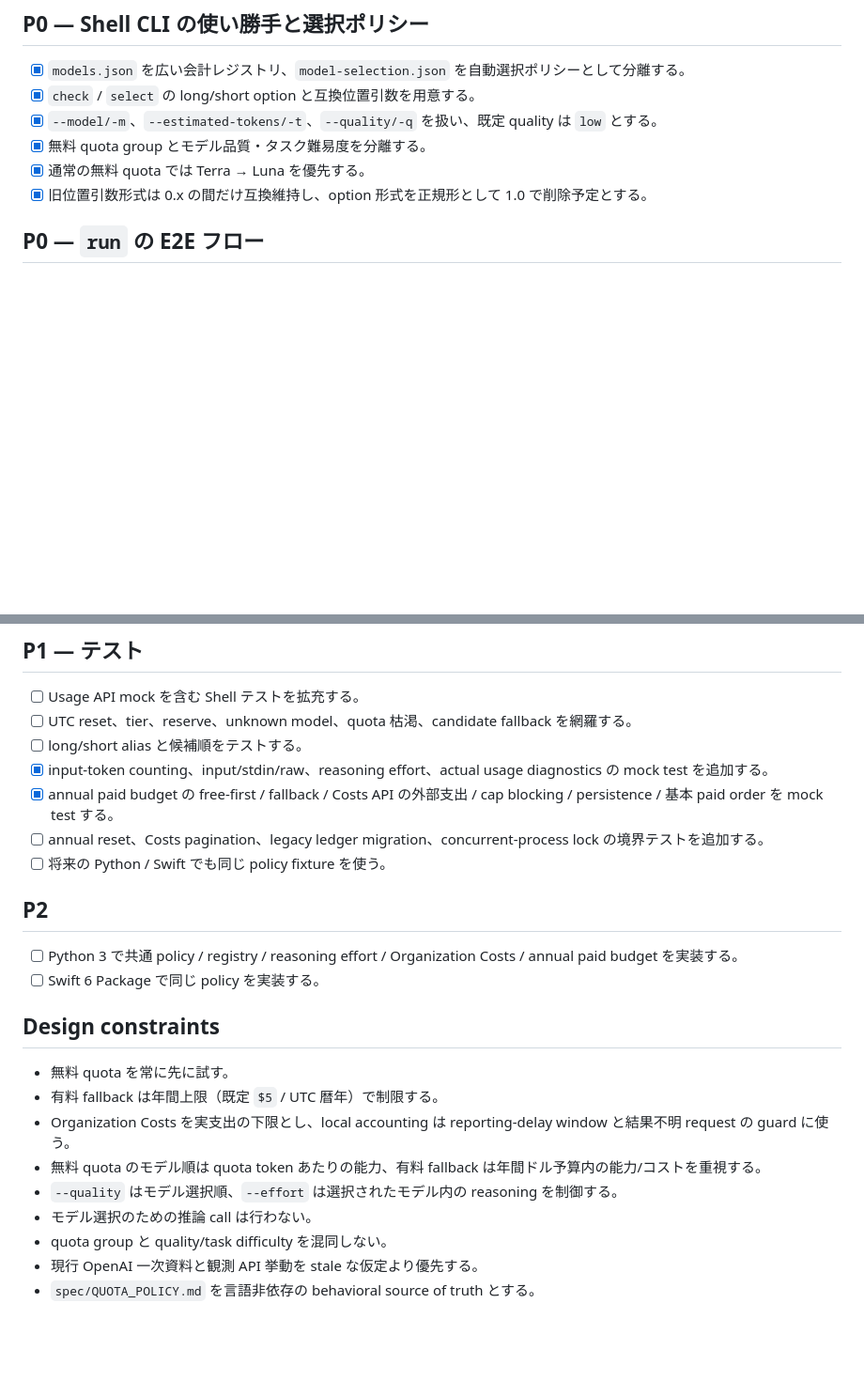
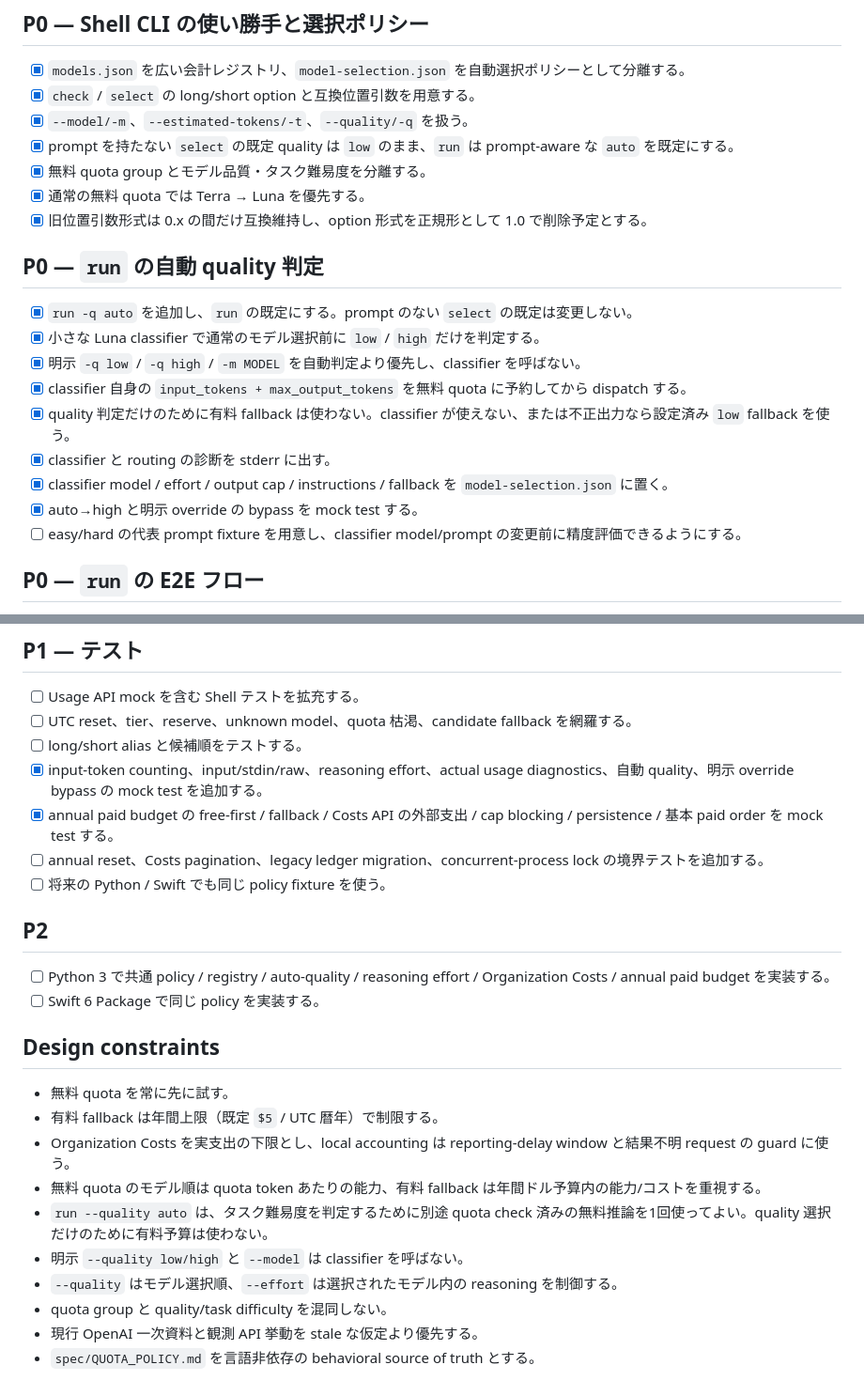
Before and after one commit to oqzl/OpenAIQuotaFuse, a Markdown page: docs-ja/TODO.md, 2 parts joined by grey strips. Shown at 94% size. GitHub-like rendering; blank space fills up the shorter version.

Commit message:
自動 quality 判定を TODO に反映

```diff
--- a/docs-ja/TODO.md
+++ b/docs-ja/TODO.md
@@ -6,10 +6,23 @@
 
 - [x] `models.json` を広い会計レジストリ、`model-selection.json` を自動選択ポリシーとして分離する。
 - [x] `check` / `select` の long/short option と互換位置引数を用意する。
-- [x] `--model/-m`、`--estimated-tokens/-t`、`--quality/-q` を扱い、既定 quality は `low` とする。
+- [x] `--model/-m`、`--estimated-tokens/-t`、`--quality/-q` を扱う。
+- [x] prompt を持たない `select` の既定 quality は `low` のまま、`run` は prompt-aware な `auto` を既定にする。
 - [x] 無料 quota group とモデル品質・タスク難易度を分離する。
 - [x] 通常の無料 quota では Terra → Luna を優先する。
 - [x] 旧位置引数形式は 0.x の間だけ互換維持し、option 形式を正規形として 1.0 で削除予定とする。
+
+## P0 — `run` の自動 quality 判定
+
+- [x] `run -q auto` を追加し、`run` の既定にする。prompt のない `select` の既定は変更しない。
+- [x] 小さな Luna classifier で通常のモデル選択前に `low` / `high` だけを判定する。
+- [x] 明示 `-q low` / `-q high` / `-m MODEL` を自動判定より優先し、classifier を呼ばない。
+- [x] classifier 自身の `input_tokens + max_output_tokens` を無料 quota に予約してから dispatch する。
+- [x] quality 判定だけのために有料 fallback は使わない。classifier が使えない、または不正出力なら設定済み `low` fallback を使う。
+- [x] classifier と routing の診断を stderr に出す。
+- [x] classifier model / effort / output cap / instructions / fallback を `model-selection.json` に置く。
+- [x] auto→high と明示 override の bypass を mock test する。
+- [ ] easy/hard の代表 prompt fixture を用意し、classifier model/prompt の変更前に精度評価できるようにする。
 
 ## P0 — `run` の E2E フロー
 
@@ -66,14 +79,14 @@
 - [ ] Usage API mock を含む Shell テストを拡充する。
 - [ ] UTC reset、tier、reserve、unknown model、quota 枯渇、candidate fallback を網羅する。
 - [ ] long/short alias と候補順をテストする。
-- [x] input-token counting、input/stdin/raw、reasoning effort、actual usage diagnostics の mock test を追加する。
+- [x] input-token counting、input/stdin/raw、reasoning effort、actual usage diagnostics、自動 quality、明示 override bypass の mock test を追加する。
 - [x] annual paid budget の free-first / fallback / Costs API の外部支出 / cap blocking / persistence / 基本 paid order を mock test する。
 - [ ] annual reset、Costs pagination、legacy ledger migration、concurrent-process lock の境界テストを追加する。
 - [ ] 将来の Python / Swift でも同じ policy fixture を使う。
 
 ## P2
 
-- [ ] Python 3 で共通 policy / registry / reasoning effort / Organization Costs / annual paid budget を実装する。
+- [ ] Python 3 で共通 policy / registry / auto-quality / reasoning effort / Organization Costs / annual paid budget を実装する。
 - [ ] Swift 6 Package で同じ policy を実装する。
 
 ## Design constraints
@@ -82,8 +95,9 @@
 - 有料 fallback は年間上限（既定 `$5` / UTC 暦年）で制限する。
 - Organization Costs を実支出の下限とし、local accounting は reporting-delay window と結果不明 request の guard に使う。
 - 無料 quota のモデル順は quota token あたりの能力、有料 fallback は年間ドル予算内の能力/コストを重視する。
+- `run --quality auto` は、タスク難易度を判定するために別途 quota check 済みの無料推論を1回使ってよい。quality 選択だけのために有料予算は使わない。
+- 明示 `--quality low/high` と `--model` は classifier を呼ばない。
 - `--quality` はモデル選択順、`--effort` は選択されたモデル内の reasoning を制御する。
-- モデル選択のための推論 call は行わない。
 - quota group と quality/task difficulty を混同しない。
 - 現行 OpenAI 一次資料と観測 API 挙動を stale な仮定より優先する。
 - `spec/QUOTA_POLICY.md` を言語非依存の behavioral source of truth とする。
```
